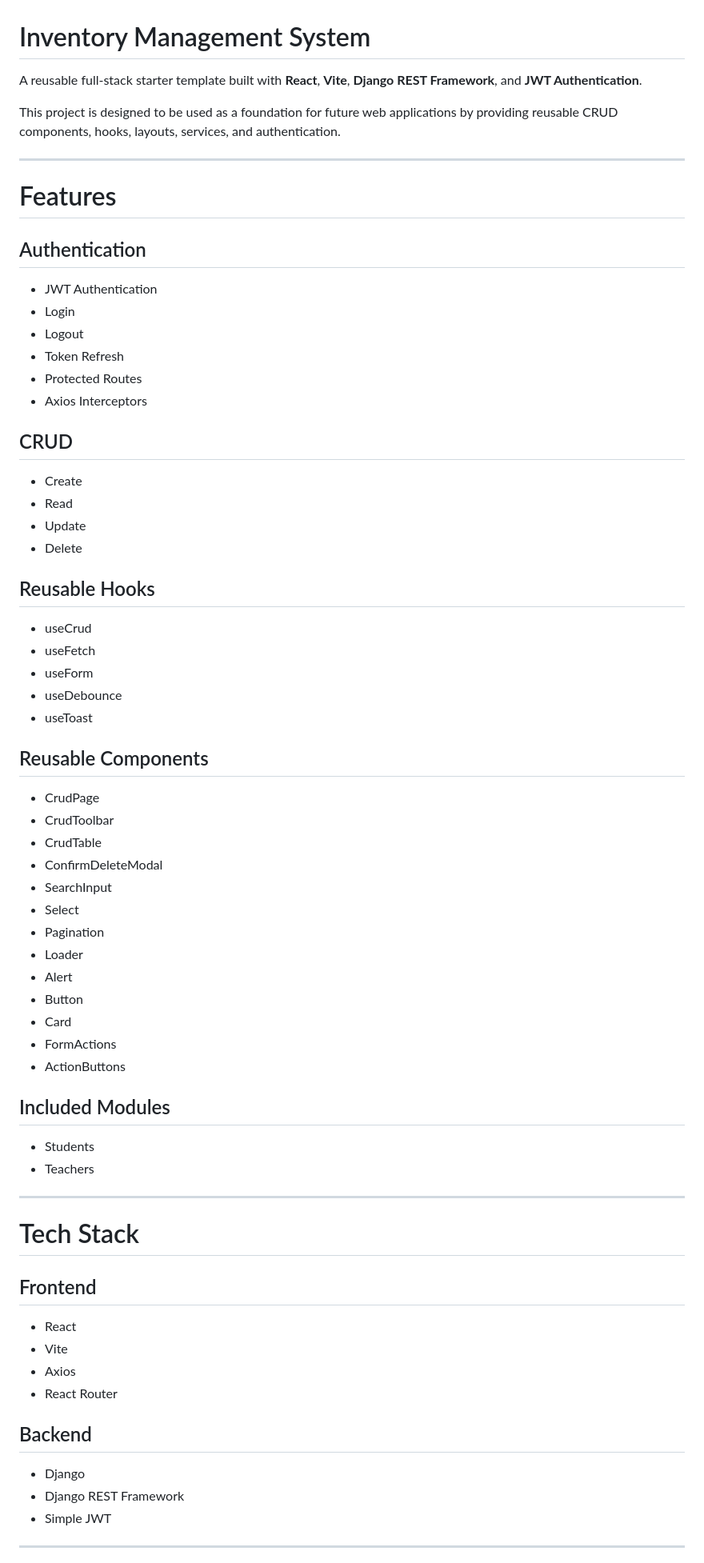
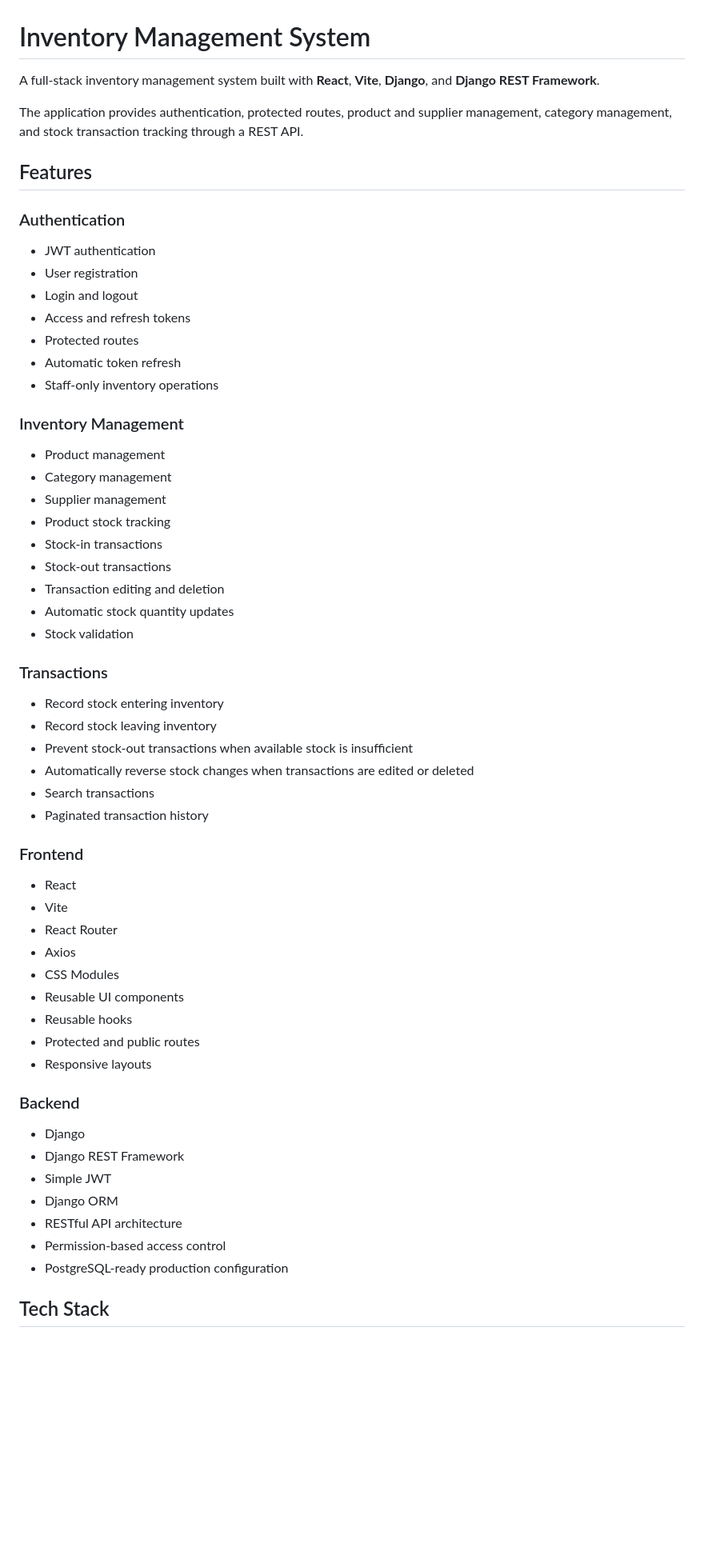
Before and after one commit to muhammadsaqib99/inventory-management-system, a Markdown page: README.md, the part around one of its changes. Shown at 80% size. Rendered like a GitHub page; blank space fills up the shorter version.

Commit message:
Update README for inventory management system

```diff
--- a/README.md
+++ b/README.md
@@ -1,74 +1,63 @@
 # Inventory Management System
 
-A reusable full-stack starter template built with **React**, **Vite**, **Django REST Framework**, and **JWT Authentication**.
+A full-stack inventory management system built with **React**, **Vite**, **Django**, and **Django REST Framework**.
 
-This project is designed to be used as a foundation for future web applications by providing reusable CRUD components, hooks, layouts, services, and authentication.
+The application provides authentication, protected routes, product and supplier management, category management, and stock transaction tracking through a REST API.
 
----
+## Features
 
-# Features
+### Authentication
 
-## Authentication
+- JWT authentication
+- User registration
+- Login and logout
+- Access and refresh tokens
+- Protected routes
+- Automatic token refresh
+- Staff-only inventory operations
 
-- JWT Authentication
-- Login
-- Logout
-- Token Refresh
-- Protected Routes
-- Axios Interceptors
+### Inventory Management
 
-## CRUD
+- Product management
+- Category management
+- Supplier management
+- Product stock tracking
+- Stock-in transactions
+- Stock-out transactions
+- Transaction editing and deletion
+- Automatic stock quantity updates
+- Stock validation
 
-- Create
-- Read
-- Update
-- Delete
+### Transactions
 
-## Reusable Hooks
+- Record stock entering inventory
+- Record stock leaving inventory
+- Prevent stock-out transactions when available stock is insufficient
+- Automatically reverse stock changes when transactions are edited or deleted
+- Search transactions
+- Paginated transaction history
 
-- useCrud
-- useFetch
-- useForm
-- useDebounce
-- useToast
-
-## Reusable Components
-
-- CrudPage
-- CrudToolbar
-- CrudTable
-- ConfirmDeleteModal
-- SearchInput
-- Select
-- Pagination
-- Loader
-- Alert
-- Button
-- Card
-- FormActions
-- ActionButtons
-
-## Included Modules
-
-- Students
-- Teachers
-
----
-
-# Tech Stack
-
-## Frontend
+### Frontend
 
 - React
 - Vite
+- React Router
 - Axios
-- React Router
+- CSS Modules
+- Reusable UI components
+- Reusable hooks
+- Protected and public routes
+- Responsive layouts
 
-## Backend
+### Backend
 
 - Django
 - Django REST Framework
 - Simple JWT
+- Django ORM
+- RESTful API architecture
+- Permission-based access control
+- PostgreSQL-ready production configuration
 
----
+## Tech Stack
 
```
Also changed, not shown: other parts of README.md (+199 -102 lines).
